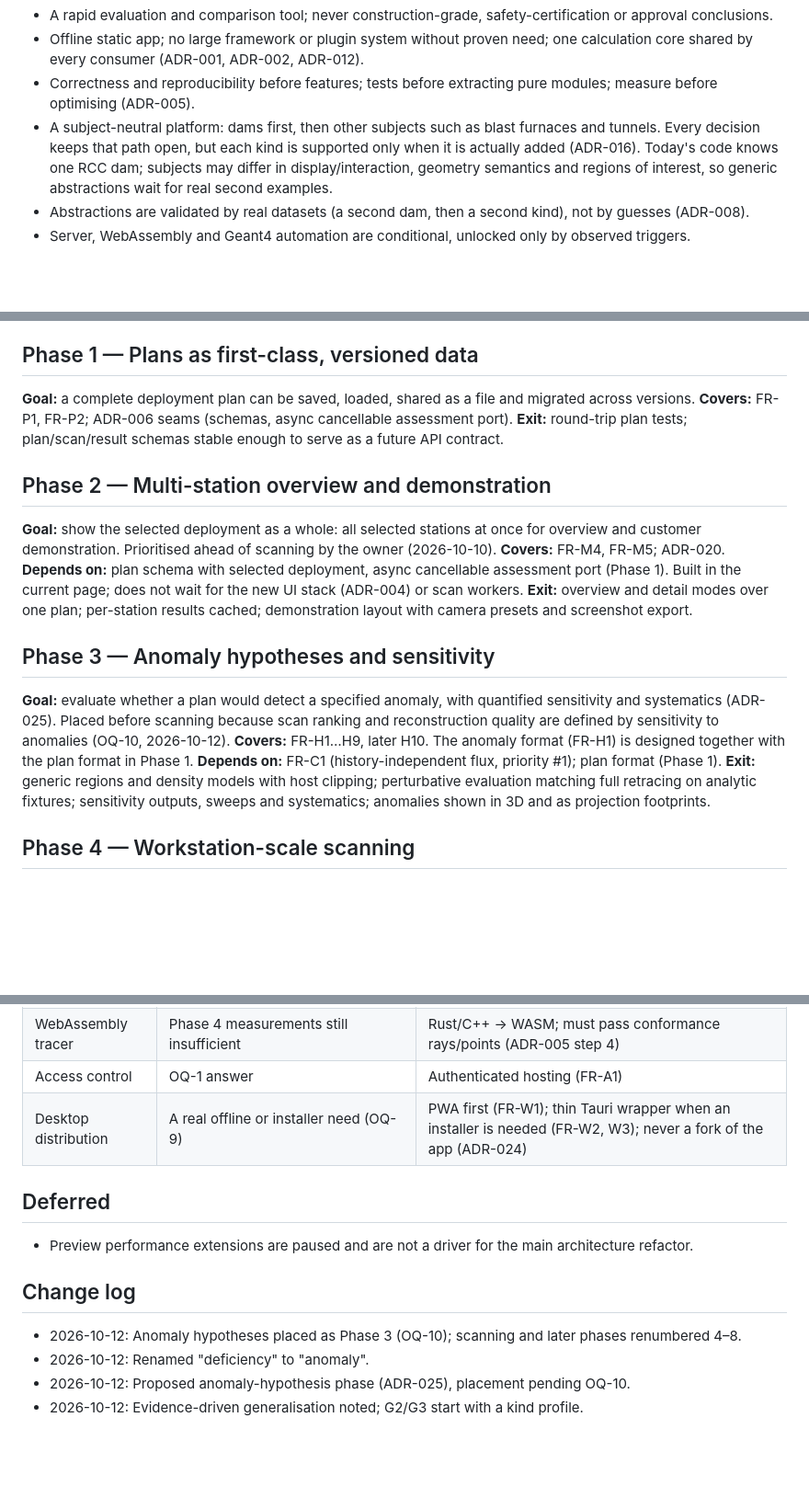
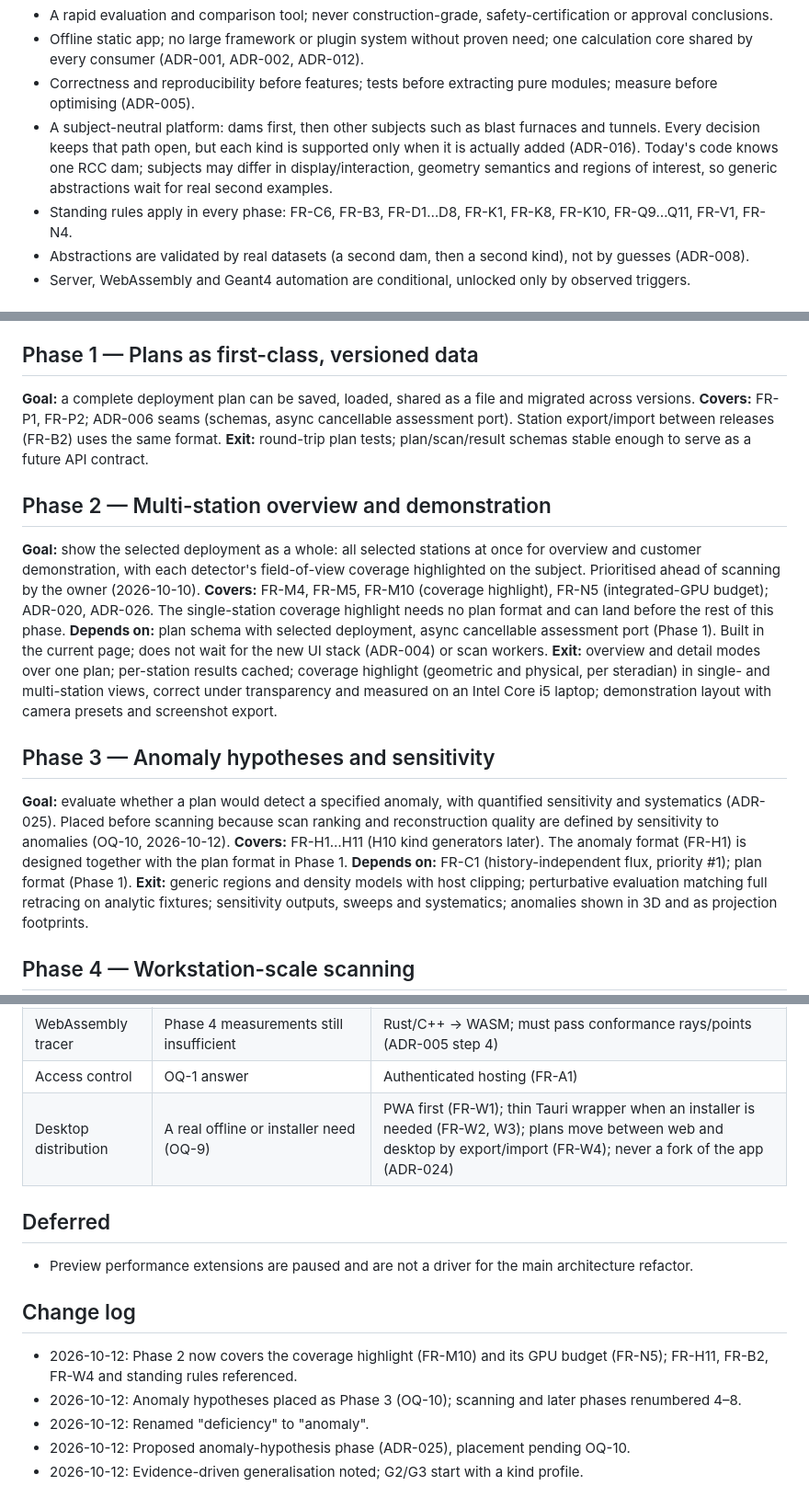
Before and after one commit to ufan/muon_eval, a Markdown page: docs/ROADMAP.md, 3 parts joined by grey strips. Shown at 92% size. Rendered like a GitHub page; blank space fills up the shorter version.

Commit message:
docs(roadmap): add coverage highlight and missing requirement references
Phase 2 covers FR-M10 coverage highlight and FR-N5 GPU budget (single-
station highlight can land early); Phase 3 covers FR-H1..H11; Phase 1
mentions FR-B2; desktop track FR-W4; guiding principles list standing
rules.

Co-Authored-By: Claude Opus 5.5 <noreply@anthropic.com>
Claude-Session: https://claude.ai/code/session_01MVZrgqQfqNx12gB3YNFSn9

```diff
--- a/docs/ROADMAP.md
+++ b/docs/ROADMAP.md
@@ -14,6 +14,7 @@ Last updated: 2026-10-10
 - Offline static app; no large framework or plugin system without proven need; one calculation core shared by every consumer (ADR-001, ADR-002, ADR-012).
 - Correctness and reproducibility before features; tests before extracting pure modules; measure before optimising (ADR-005).
 - A subject-neutral platform: dams first, then other subjects such as blast furnaces and tunnels. Every decision keeps that path open, but each kind is supported only when it is actually added (ADR-016). Today's code knows one RCC dam; subjects may differ in display/interaction, geometry semantics and regions of interest, so generic abstractions wait for real second examples.
+- Standing rules apply in every phase: FR-C6, FR-B3, FR-D1…D8, FR-K1, FR-K8, FR-K10, FR-Q9…Q11, FR-V1, FR-N4.
 - Abstractions are validated by real datasets (a second dam, then a second kind), not by guesses (ADR-008).
 - Server, WebAssembly and Geant4 automation are conditional, unlocked only by observed triggers.
 
@@ -42,20 +43,20 @@ data contract + coordinate adapters → pure geometry query interfaces
 ## Phase 1 — Plans as first-class, versioned data
 
 **Goal:** a complete deployment plan can be saved, loaded, shared as a file and migrated across versions.
-**Covers:** FR-P1, FR-P2; ADR-006 seams (schemas, async cancellable assessment port).
+**Covers:** FR-P1, FR-P2; ADR-006 seams (schemas, async cancellable assessment port). Station export/import between releases (FR-B2) uses the same format.
 **Exit:** round-trip plan tests; plan/scan/result schemas stable enough to serve as a future API contract.
 
 ## Phase 2 — Multi-station overview and demonstration
 
-**Goal:** show the selected deployment as a whole: all selected stations at once for overview and customer demonstration. Prioritised ahead of scanning by the owner (2026-10-10).
-**Covers:** FR-M4, FR-M5; ADR-020.
+**Goal:** show the selected deployment as a whole: all selected stations at once for overview and customer demonstration, with each detector's field-of-view coverage highlighted on the subject. Prioritised ahead of scanning by the owner (2026-10-10).
+**Covers:** FR-M4, FR-M5, FR-M10 (coverage highlight), FR-N5 (integrated-GPU budget); ADR-020, ADR-026. The single-station coverage highlight needs no plan format and can land before the rest of this phase.
 **Depends on:** plan schema with selected deployment, async cancellable assessment port (Phase 1). Built in the current page; does not wait for the new UI stack (ADR-004) or scan workers.
-**Exit:** overview and detail modes over one plan; per-station results cached; demonstration layout with camera presets and screenshot export.
+**Exit:** overview and detail modes over one plan; per-station results cached; coverage highlight (geometric and physical, per steradian) in single- and multi-station views, correct under transparency and measured on an Intel Core i5 laptop; demonstration layout with camera presets and screenshot export.
 
 ## Phase 3 — Anomaly hypotheses and sensitivity
 
 **Goal:** evaluate whether a plan would detect a specified anomaly, with quantified sensitivity and systematics (ADR-025). Placed before scanning because scan ranking and reconstruction quality are defined by sensitivity to anomalies (OQ-10, 2026-10-12).
-**Covers:** FR-H1…H9, later H10. The anomaly format (FR-H1) is designed together with the plan format in Phase 1.
+**Covers:** FR-H1…H11 (H10 kind generators later). The anomaly format (FR-H1) is designed together with the plan format in Phase 1.
 **Depends on:** FR-C1 (history-independent flux, priority #1); plan format (Phase 1).
 **Exit:** generic regions and density models with host clipping; perturbative evaluation matching full retracing on analytic fixtures; sensitivity outputs, sweeps and systematics; anomalies shown in 3D and as projection footprints.
 
@@ -118,7 +119,7 @@ Not urgent. U1: load a packaged dataset from file (FR-L1…L4). U2: offline conv
 | Server backend | T1 shared plans, T2 scan scale, T3 routine Geant4, T4 access control | Small backend: storage + job queue; workers reuse the core (FR-P3, FR-S6, FR-G3) |
 | WebAssembly tracer | Phase 4 measurements still insufficient | Rust/C++ → WASM; must pass conformance rays/points (ADR-005 step 4) |
 | Access control | OQ-1 answer | Authenticated hosting (FR-A1) |
-| Desktop distribution | A real offline or installer need (OQ-9) | PWA first (FR-W1); thin Tauri wrapper when an installer is needed (FR-W2, W3); never a fork of the app (ADR-024) |
+| Desktop distribution | A real offline or installer need (OQ-9) | PWA first (FR-W1); thin Tauri wrapper when an installer is needed (FR-W2, W3); plans move between web and desktop by export/import (FR-W4); never a fork of the app (ADR-024) |
 
 ## Deferred
 
@@ -126,6 +127,7 @@ Not urgent. U1: load a packaged dataset from file (FR-L1…L4). U2: offline conv
 
 ## Change log
 
+- 2026-10-12: Phase 2 now covers the coverage highlight (FR-M10) and its GPU budget (FR-N5); FR-H11, FR-B2, FR-W4 and standing rules referenced.
 - 2026-10-12: Anomaly hypotheses placed as Phase 3 (OQ-10); scanning and later phases renumbered 4–8.
 - 2026-10-12: Renamed "deficiency" to "anomaly".
 - 2026-10-12: Proposed anomaly-hypothesis phase (ADR-025), placement pending OQ-10.
```
